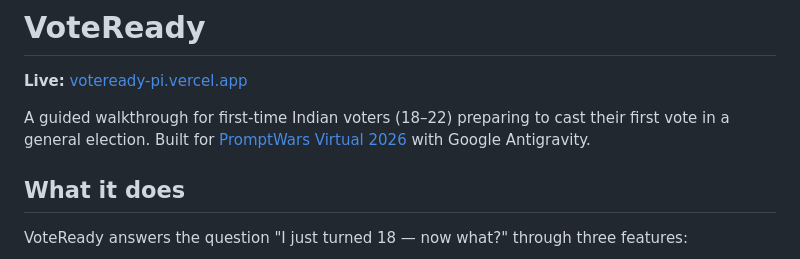
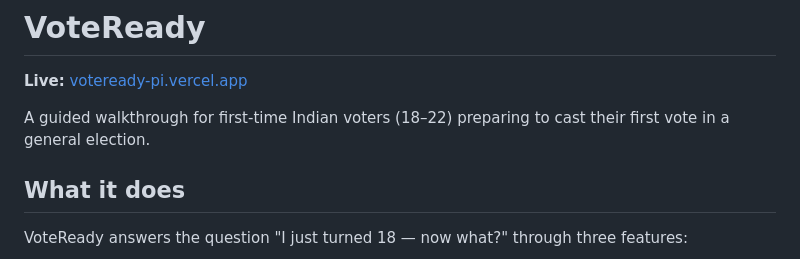
Before and after one commit to rajyyug1132/voteready, a Markdown page: README.md, the part around the change. GitHub-like rendering.

```diff
--- a/README.md
+++ b/README.md
@@ -2,7 +2,7 @@
 
 **Live:** [voteready-pi.vercel.app](https://voteready-pi.vercel.app/)
 
-A guided walkthrough for first-time Indian voters (18–22) preparing to cast their first vote in a general election. Built for [PromptWars Virtual 2026](https://hack2skill.com) with Google Antigravity.
+A guided walkthrough for first-time Indian voters (18–22) preparing to cast their first vote in a general election.
 
 ## What it does
 
```
